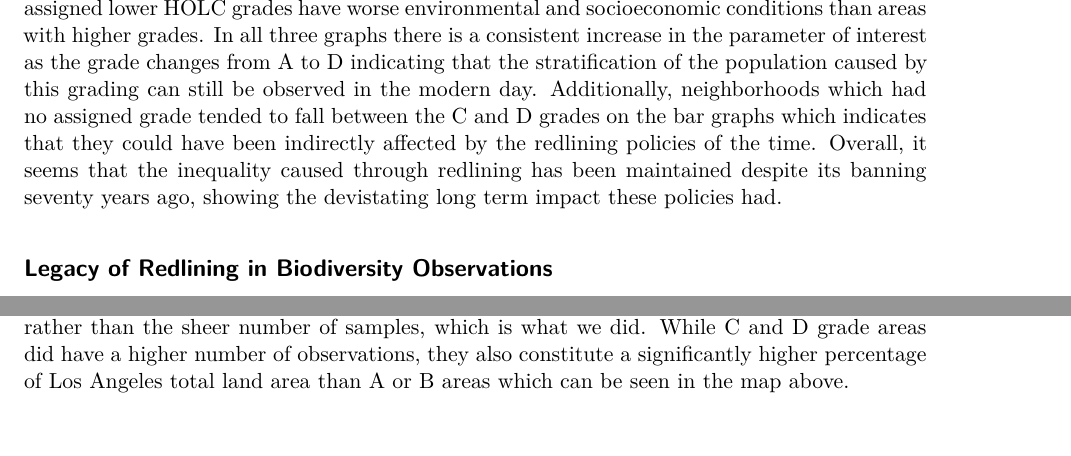
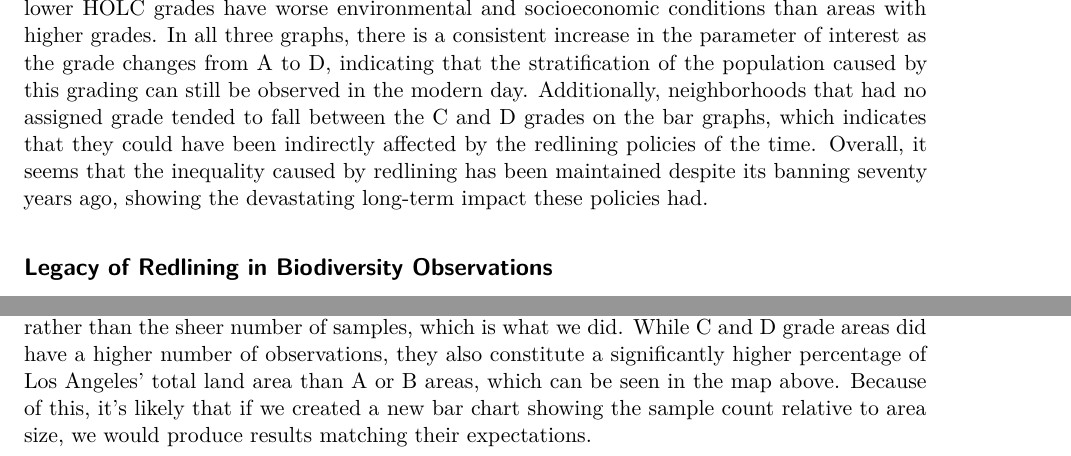
Before and after one commit to willrmull/EDS223-HW2, a Quarto document (HW2.qmd): two parts of page 5 of 5, joined at a grey line, cut so that both start at the same text. Rendered offline with R 4.5, knitr and Pandoc in place of Quarto, then LaTeX, with nearby package versions; some code elsewhere in the file could not run offline.

Commit message:
Revised QMD

````diff
--- a/HW2.qmd
+++ b/HW2.qmd
@@ -168,7 +168,7 @@ p1 + p2 + p3 + plot_layout(guides = "collect", axes = "collect_x") &
 ```
 ### Discussion
 ***
-The bar charts above indicate that neighborhoods which were assigned lower HOLC grades have worse environmental and socioeconomic conditions than areas with higher grades. In all three graphs there is a consistent increase in the parameter of interest as the grade changes from A to D indicating that the stratification of the population caused by this grading can still be observed in the modern day. Additionally, neighborhoods which had no assigned grade tended to fall between the C and D grades on the bar graphs which indicates that they could have been indirectly affected by the redlining policies of the time. Overall, it seems that the inequality caused through redlining has been maintained despite its banning seventy years ago, showing the devistating long term impact these policies had.
+The bar charts above indicate that neighborhoods that were assigned lower HOLC grades have worse environmental and socioeconomic conditions than areas with higher grades. In all three graphs, there is a consistent increase in the parameter of interest as the grade changes from A to D, indicating that the stratification of the population caused by this grading can still be observed in the modern day. Additionally, neighborhoods that had no assigned grade tended to fall between the C and D grades on the bar graphs, which indicates that they could have been indirectly affected by the redlining policies of the time. Overall, it seems that the inequality caused by redlining has been maintained despite its banning seventy years ago, showing the devastating long-term impact these policies had.
 
 ## Legacy of Redlining in Biodiversity Observations
 ***
@@ -196,4 +196,4 @@ ggplot(birds_joined, aes(x = grade, y = percent, fill = grade)) +
 ```
 ### Discussion
 ***
-Our findings differed from the paper's expectations: we found that areas in the C and D grade areas having a higher contribution to the total number of observations than A and B graded areas. This is likely due to the paper considering the density of sampling rather than the sheer number of samples, which is what we did. While C and D grade areas did have a higher number of observations, they also constitute a significantly higher percentage of Los Angeles total land area than A or B areas which can be seen in the map above.
+Our findings differed from the paper's expectations: we found that areas in the C and D grade areas had a higher contribution to the total number of observations than A and B graded areas. This is likely due to the paper considering the density of sampling rather than the sheer number of samples, which is what we did. While C and D grade areas did have a higher number of observations, they also constitute a significantly higher percentage of Los Angeles' total land area than A or B areas, which can be seen in the map above. Because of this, it's likely that if we created a new bar chart showing the sample count relative to area size, we would produce results matching their expectations.
````
Also changed, not shown: 2 other files.
